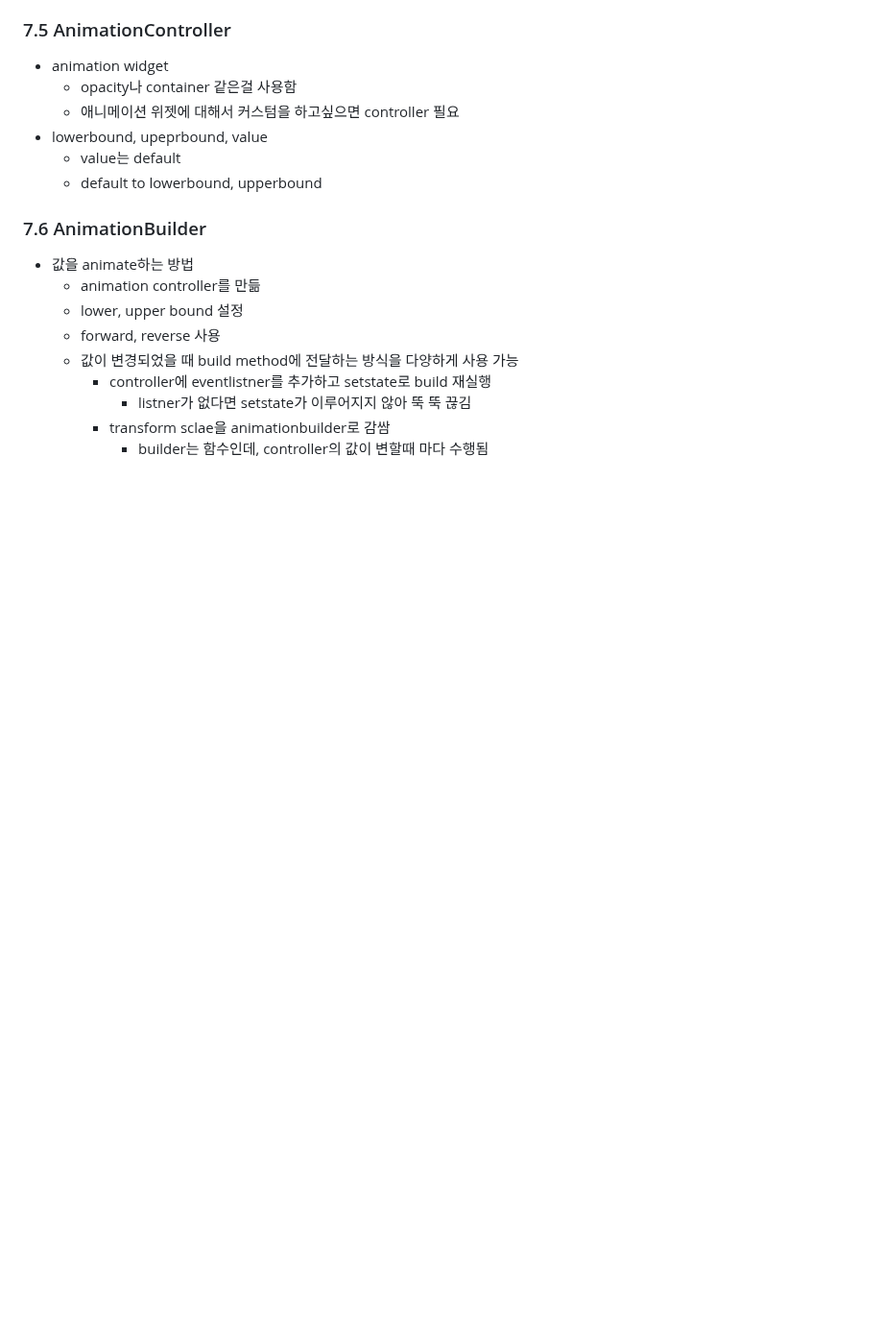
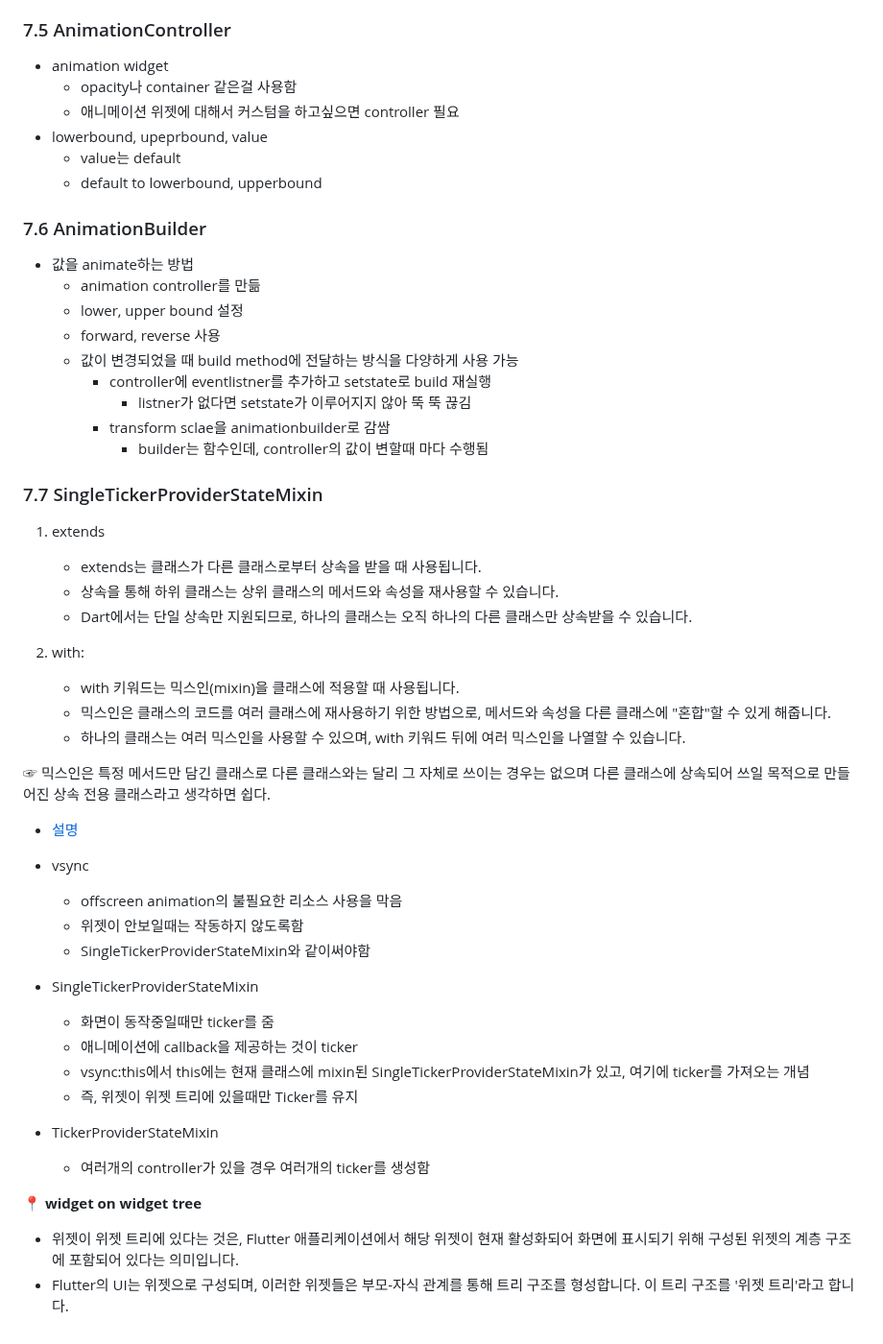
Before and after one commit to sigirace/tiktok_clone, a Markdown page: explain.md, the part around the change. Shown at 96% size. GitHub-like rendering; blank space fills up the shorter version.

Commit message:
# 7.7 SingleTickerProviderStateMixin

```diff
--- a/explain.md
+++ b/explain.md
@@ -311,3 +311,41 @@ AnimatedSwitcher(
       - listner가 없다면 setstate가 이루어지지 않아 뚝 뚝 끊김
     - transform sclae을 animationbuilder로 감쌈
       - builder는 함수인데, controller의 값이 변할때 마다 수행됨
+
+### 7.7 SingleTickerProviderStateMixin
+
+1. extends
+
+   - extends는 클래스가 다른 클래스로부터 상속을 받을 때 사용됩니다.
+   - 상속을 통해 하위 클래스는 상위 클래스의 메서드와 속성을 재사용할 수 있습니다.
+   - Dart에서는 단일 상속만 지원되므로, 하나의 클래스는 오직 하나의 다른 클래스만 상속받을 수 있습니다.
+
+2. with:
+   - with 키워드는 믹스인(mixin)을 클래스에 적용할 때 사용됩니다.
+   - 믹스인은 클래스의 코드를 여러 클래스에 재사용하기 위한 방법으로, 메서드와 속성을 다른 클래스에 "혼합"할 수 있게 해줍니다.
+   - 하나의 클래스는 여러 믹스인을 사용할 수 있으며, with 키워드 뒤에 여러 믹스인을 나열할 수 있습니다.
+
+☞ 믹스인은 특정 메서드만 담긴 클래스로 다른 클래스와는 달리 그 자체로 쓰이는 경우는 없으며 다른 클래스에 상속되어 쓰일 목적으로 만들어진 상속 전용 클래스라고 생각하면 쉽다.
+
+- [설명](https://code-anthropoid.tistory.com/265)
+
+- vsync
+
+  - offscreen animation의 불필요한 리소스 사용을 막음
+  - 위젯이 안보일때는 작동하지 않도록함
+  - SingleTickerProviderStateMixin와 같이써야함
+
+- SingleTickerProviderStateMixin
+
+  - 화면이 동작중일때만 ticker를 줌
+  - 애니메이션에 callback을 제공하는 것이 ticker
+  - vsync:this에서 this에는 현재 클래스에 mixin된 SingleTickerProviderStateMixin가 있고, 여기에 ticker를 가져오는 개념
+  - 즉, 위젯이 위젯 트리에 있을때만 Ticker를 유지
+
+- TickerProviderStateMixin
+  - 여러개의 controller가 있을 경우 여러개의 ticker를 생성함
+
+📍 **widget on widget tree**
+
+- 위젯이 위젯 트리에 있다는 것은, Flutter 애플리케이션에서 해당 위젯이 현재 활성화되어 화면에 표시되기 위해 구성된 위젯의 계층 구조에 포함되어 있다는 의미입니다.
+- Flutter의 UI는 위젯으로 구성되며, 이러한 위젯들은 부모-자식 관계를 통해 트리 구조를 형성합니다. 이 트리 구조를 '위젯 트리'라고 합니다.
```
